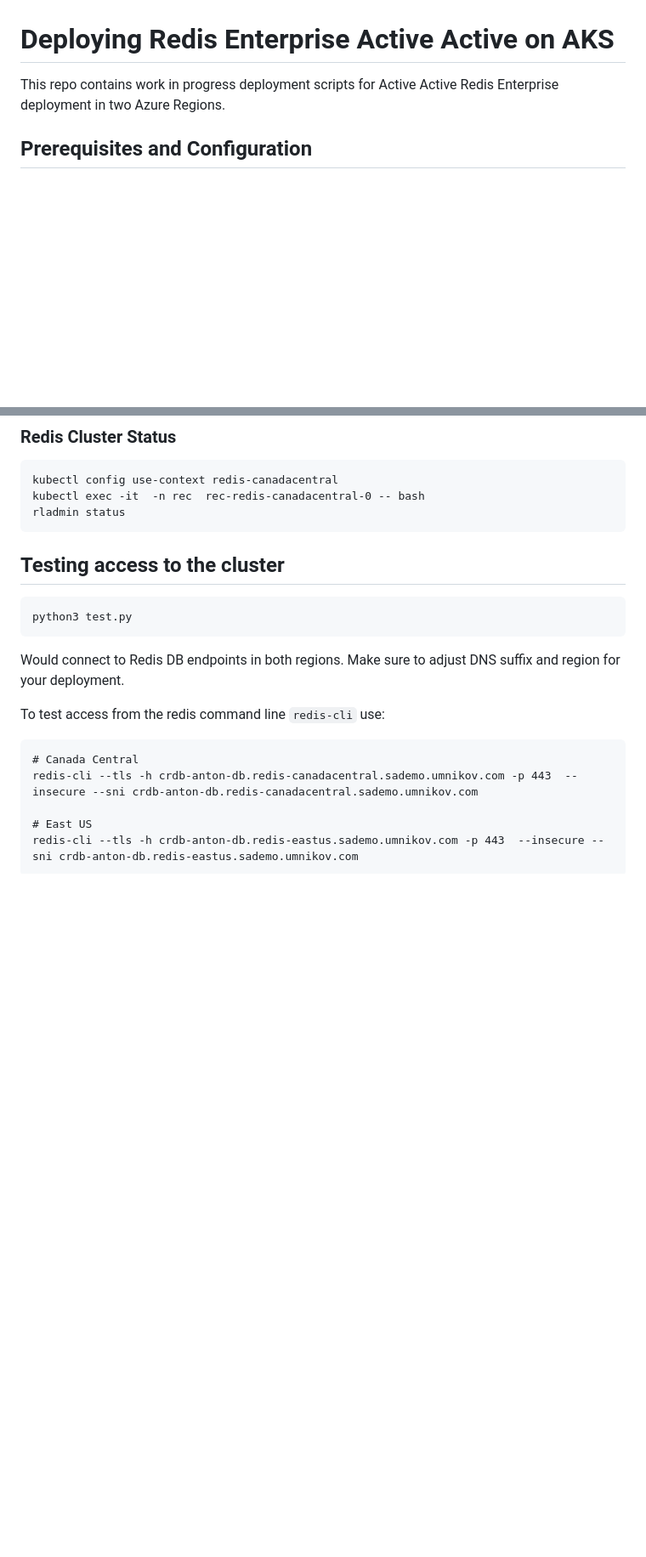
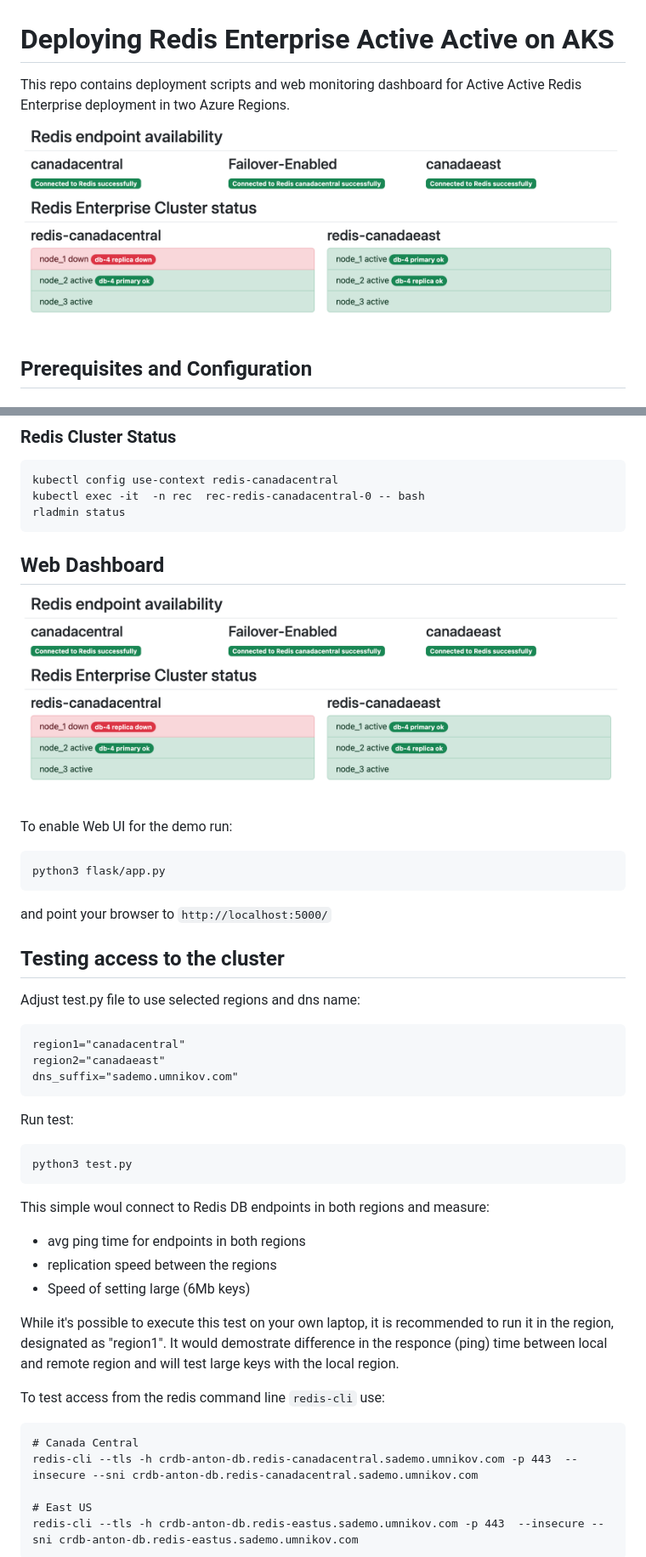
Before and after one commit to antonum/AKS-ActiveActive-Redis, a Markdown page: README.md, 2 parts joined by grey strips. Shown at 85% size. Rendered like a GitHub page; pictures changed too: images/flask_app.png (added); blank space fills up the shorter version.

Commit message:
improve readme, add license

````diff
--- a/README.md
+++ b/README.md
@@ -1,6 +1,8 @@
 # Deploying Redis Enterprise Active Active on AKS
 
-This repo contains work in progress deployment scripts for Active Active Redis Enterprise deployment in two Azure Regions.
+This repo contains deployment scripts and web monitoring dashboard for Active Active Redis Enterprise deployment in two Azure Regions.
+
+![alt text](images/flask_app.png)
 
 ## Prerequisites and Configuration
 
@@ -113,13 +129,38 @@ kubectl config use-context redis-canadacentral
 kubectl exec -it  -n rec  rec-redis-canadacentral-0 -- bash
 rladmin status
 ```
+## Web Dashboard
+
+![alt text](images/flask_app.png)
+
+To enable Web UI for the demo run:
+```
+python3 flask/app.py
+```
+and point your browser to `http://localhost:5000/`
+
 
 ## Testing access to the cluster
 
+Adjust test.py file to use selected regions and dns name:
+```
+region1="canadacentral"
+region2="canadaeast"
+dns_suffix="sademo.umnikov.com"
+```
+
+Run test:
 ```
 python3 test.py
 ```
-Would connect to Redis DB endpoints in both regions. Make sure to adjust DNS suffix and region for your deployment.
+This simple woul connect to Redis DB endpoints in both regions and measure:
+- avg ping time for endpoints in both regions
+- replication speed between the regions
+- Speed of setting large (6Mb keys)
+
+While it's possible to execute this test on your own laptop, it is recommended to run it in the region, designated as "region1". It would demostrate difference in the responce (ping) time between local and remote region and will test large keys with the local region.
+
+
 
 To test access from the redis command line `redis-cli` use:
 ```
````
Also changed, not shown: other parts of README.md (+30 -5 lines), images/outages.png (added), 2 other files.
